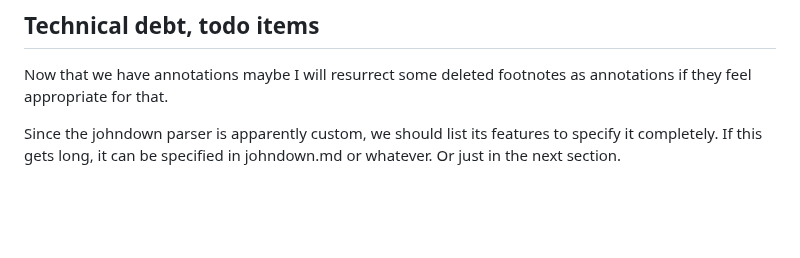
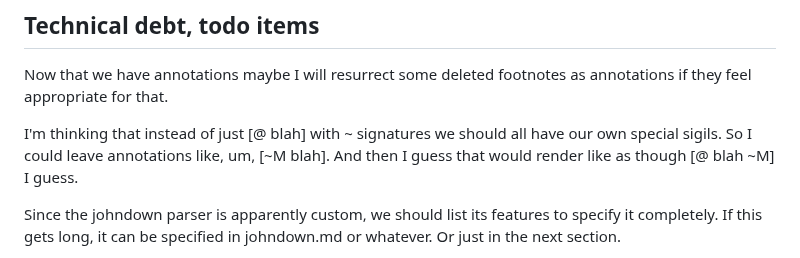
Before and after one commit to johnhyde/island, a Markdown page: README.md, the part around the change. GitHub-like rendering; blank space fills up the shorter version.

Commit message:
brainstorm [~

```diff
--- a/README.md
+++ b/README.md
@@ -32,6 +32,8 @@ Other timeline events (I just grepped for 0x lol):
 ## Technical debt, todo items
 
 Now that we have annotations maybe I will resurrect some deleted footnotes as annotations if they feel appropriate for that.
+
+I'm thinking that instead of just [@ blah] with ~ signatures we should all have our own special sigils. So I could leave annotations like, um, [~M blah]. And then I guess that would render like as though [@ blah ~M] I guess.
 
 Since the johndown parser is apparently custom, we should list its features to specify it completely. If this gets long, it can be specified in johndown.md or whatever. Or just in the next section.
 
```
